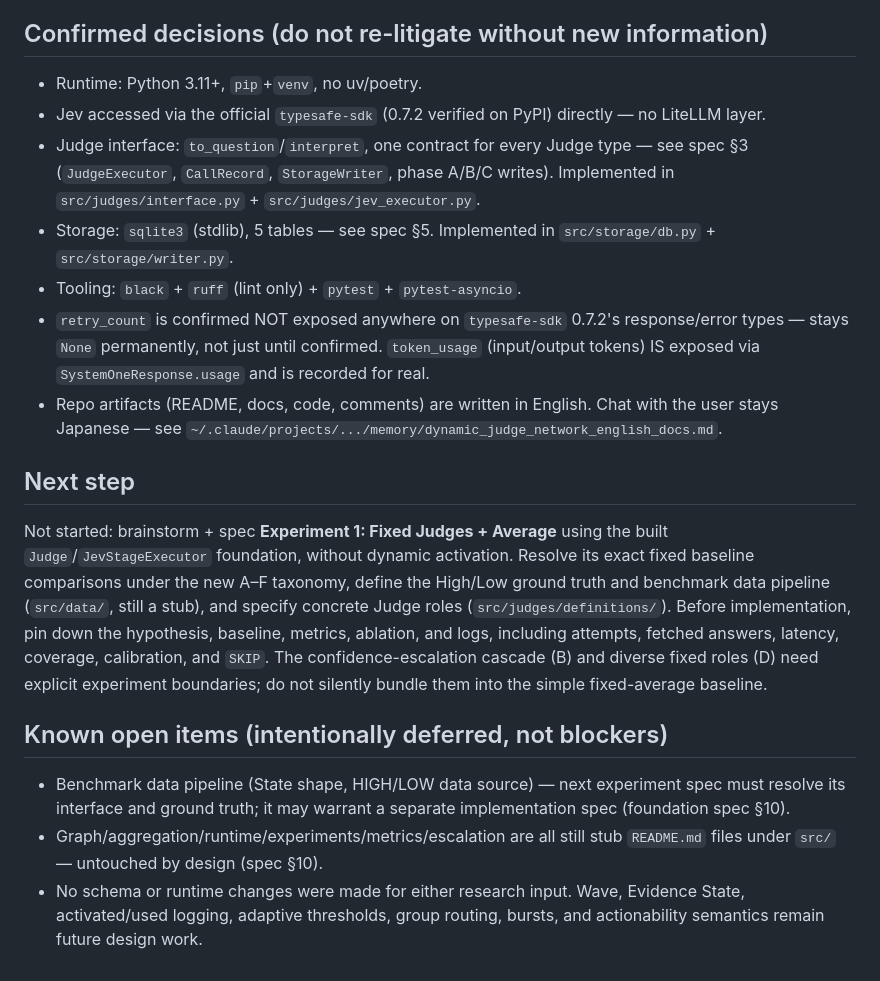
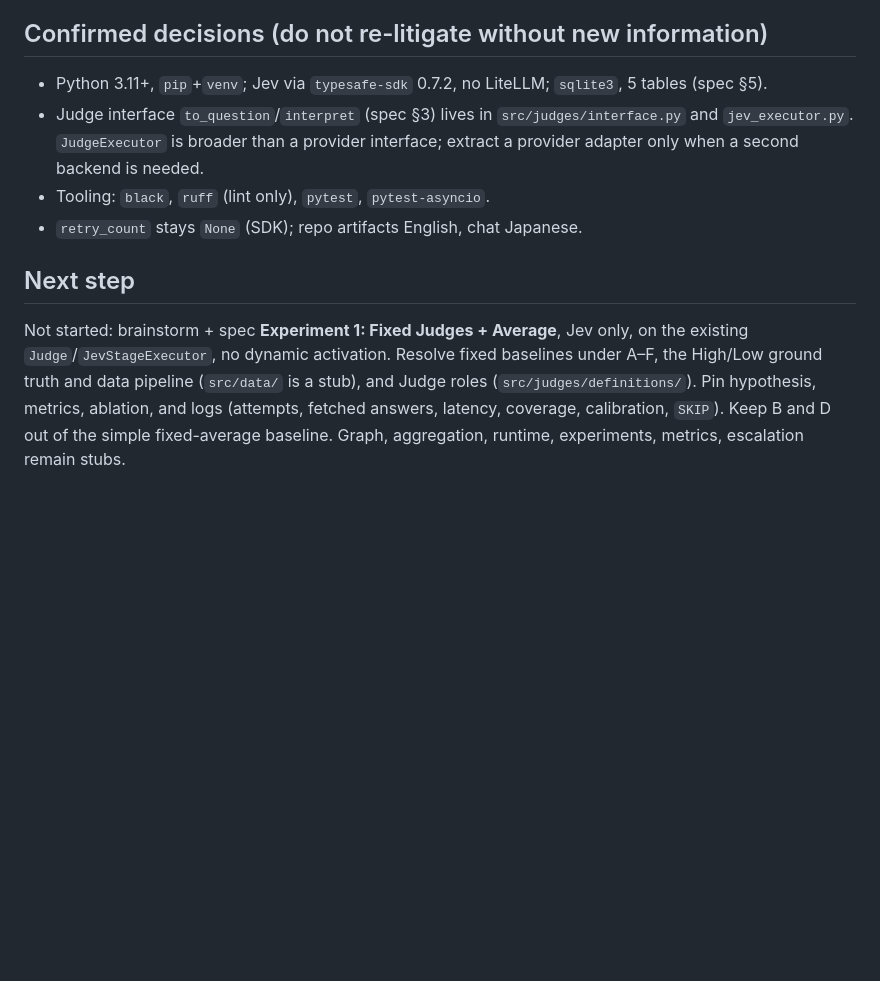
Before and after one commit to RoyHermit/dynamic-judge-network, a Markdown page: .ai/memory/CURRENT_STATE.md, the part around one of its changes. Drawn GitHub-style; blank space fills up the shorter version.

```diff
--- a/.ai/memory/CURRENT_STATE.md
+++ b/.ai/memory/CURRENT_STATE.md
@@ -74,45 +39,22 @@ landed on `main`). Check `git rev-parse --short HEAD` for the current commit.
 
 ## Confirmed decisions (do not re-litigate without new information)
 
-- Runtime: Python 3.11+, `pip`+`venv`, no uv/poetry.
-- Jev accessed via the official `typesafe-sdk` (0.7.2 verified on PyPI)
-  directly — no LiteLLM layer.
-- Judge interface: `to_question`/`interpret`, one contract for every
-  Judge type — see spec §3 (`JudgeExecutor`, `CallRecord`, `StorageWriter`,
-  phase A/B/C writes). Implemented in `src/judges/interface.py` +
-  `src/judges/jev_executor.py`.
-- Storage: `sqlite3` (stdlib), 5 tables — see spec §5. Implemented in
-  `src/storage/db.py` + `src/storage/writer.py`.
-- Tooling: `black` + `ruff` (lint only) + `pytest` + `pytest-asyncio`.
-- `retry_count` is confirmed NOT exposed anywhere on `typesafe-sdk`
-  0.7.2's response/error types — stays `None` permanently, not just
-  until confirmed. `token_usage` (input/output tokens) IS exposed via
-  `SystemOneResponse.usage` and is recorded for real.
-- Repo artifacts (README, docs, code, comments) are written in English.
-  Chat with the user stays Japanese — see
-  `~/.claude/projects/.../memory/dynamic_judge_network_english_docs.md`.
+- Python 3.11+, `pip`+`venv`; Jev via `typesafe-sdk` 0.7.2, no LiteLLM;
+  `sqlite3`, 5 tables (spec §5).
+- Judge interface `to_question`/`interpret` (spec §3) lives in
+  `src/judges/interface.py` and `jev_executor.py`. `JudgeExecutor` is
+  broader than a provider interface; extract a provider adapter only when
+  a second backend is needed.
+- Tooling: `black`, `ruff` (lint only), `pytest`, `pytest-asyncio`.
+- `retry_count` stays `None` (SDK); repo artifacts English, chat Japanese.
 
 ## Next step
 
-Not started: brainstorm + spec **Experiment 1: Fixed Judges + Average**
-using the built `Judge`/`JevStageExecutor` foundation, without dynamic
-activation. Resolve its exact fixed baseline comparisons under the new
-A–F taxonomy, define the High/Low ground truth and benchmark data
-pipeline (`src/data/`, still a stub), and specify concrete Judge roles
-(`src/judges/definitions/`). Before implementation, pin down the
-hypothesis, baseline, metrics, ablation, and logs, including attempts,
-fetched answers, latency, coverage, calibration, and `SKIP`. The
-confidence-escalation cascade (B) and diverse fixed roles (D) need
-explicit experiment boundaries; do not silently bundle them into the
-simple fixed-average baseline.
-
-## Known open items (intentionally deferred, not blockers)
-
-- Benchmark data pipeline (State shape, HIGH/LOW data source) — next
-  experiment spec must resolve its interface and ground truth; it may
-  warrant a separate implementation spec (foundation spec §10).
-- Graph/aggregation/runtime/experiments/metrics/escalation are all still
-  stub `README.md` files under `src/` — untouched by design (spec §10).
-- No schema or runtime changes were made for either research input. Wave,
-  Evidence State, activated/used logging, adaptive thresholds, group
-  routing, bursts, and actionability semantics remain future design work.
+Not started: brainstorm + spec **Experiment 1: Fixed Judges + Average**,
+Jev only, on the existing `Judge`/`JevStageExecutor`, no dynamic
+activation. Resolve fixed baselines under A–F, the High/Low ground truth
+and data pipeline (`src/data/` is a stub), and Judge roles
+(`src/judges/definitions/`). Pin hypothesis, metrics, ablation, and logs
+(attempts, fetched answers, latency, coverage, calibration, `SKIP`). Keep
+B and D out of the simple fixed-average baseline. Graph, aggregation,
+runtime, experiments, metrics, escalation remain stubs.
```
Also changed, not shown: other parts of .ai/memory/CURRENT_STATE.md (+31 -66 lines), docs/context/djn-research-input-decision-model-abstraction.md (added, +181 -0 lines).
